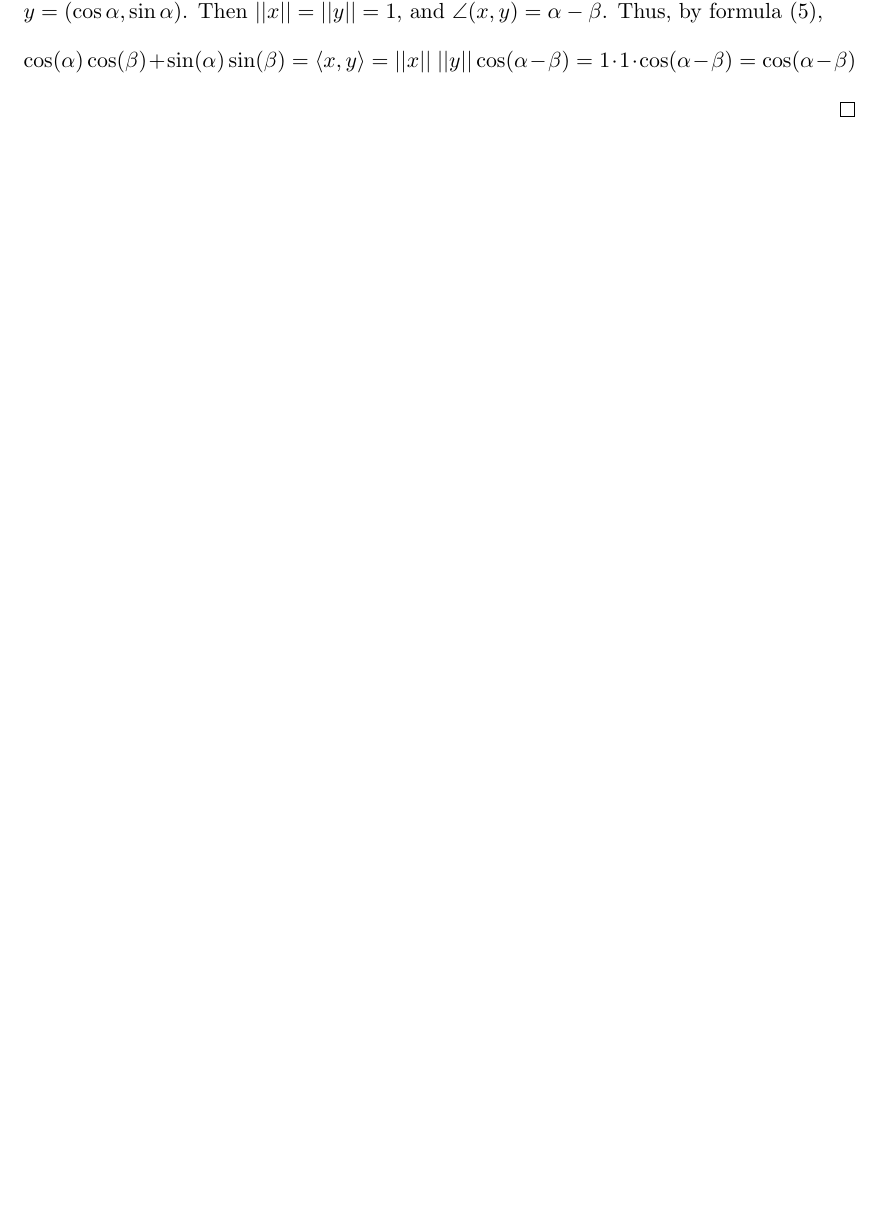
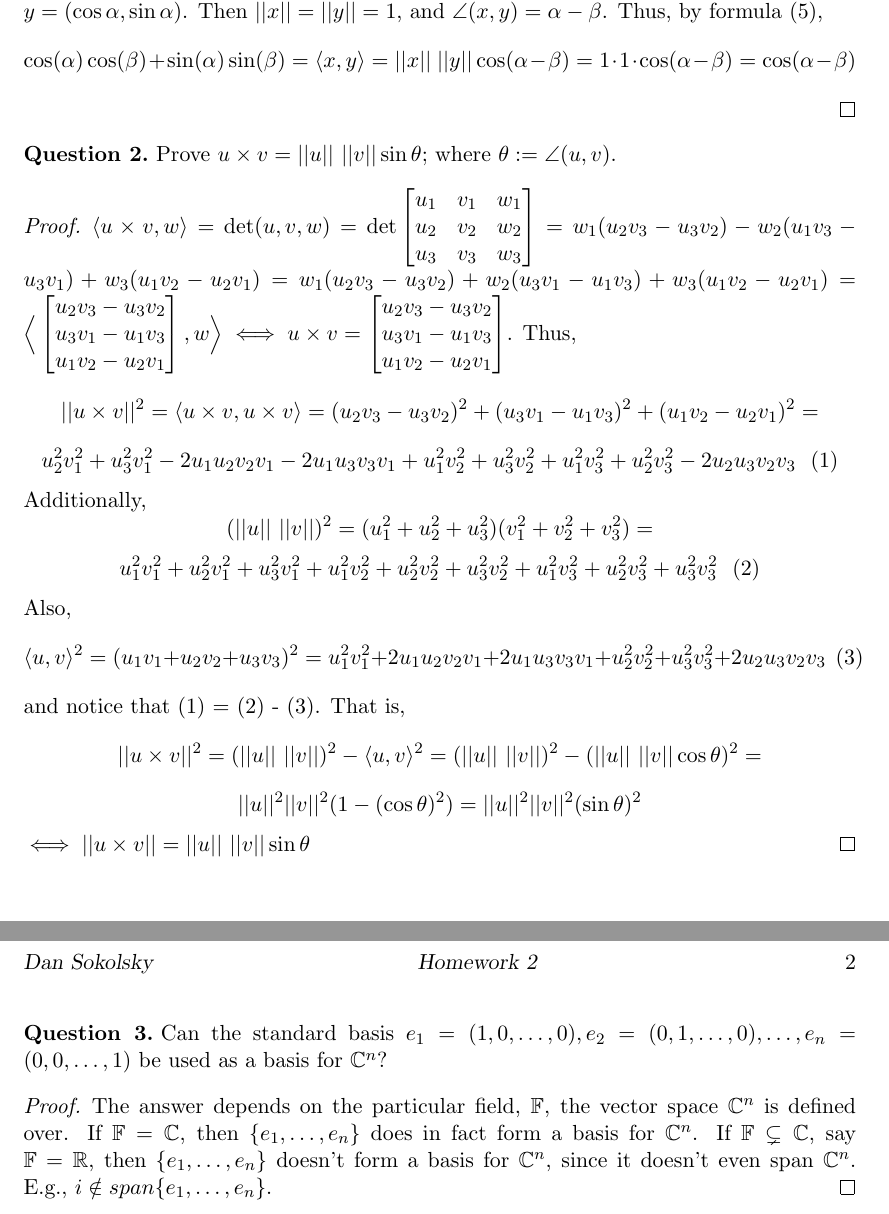
Before and after one commit to dansok/Mathematics, a LaTeX problem sheet (linear-algebra-2/hw4.tex): part of the page before the commit and two parts of pages 1 and 2 of 2 after it, the two joined at a grey line, cut so that both start at the same text, the shorter picture padded with empty space. Compiled offline with pdfLaTeX.

Commit message:
Update hw4.tex
Answering question (2) and question (3)

```diff
--- a/linear-algebra-2/hw4.tex
+++ b/linear-algebra-2/hw4.tex
@@ -57,5 +57,26 @@ Prove $\cos(\alpha -\beta) = \cos(\alpha)\cos(\beta)+\sin(\alpha)\sin(\beta)$
 Let $x, y$ be points on the unit circle with coordinates $x = (\cos\beta, sin\beta),\\ y = (\cos\alpha, \sin\alpha)$. Then $||x|| = ||y|| = 1$, and $\angle(x, y) = \alpha-\beta$. Thus, by formula (5),
 $$\cos(\alpha)\cos(\beta)+\sin(\alpha)\sin(\beta) = \langle x, y\rangle = ||x||\ ||y||\cos(\alpha-\beta) = 1 \cdot 1 \cdot \cos(\alpha-\beta) = \cos(\alpha-\beta)$$
 \end{proof}
+\begin{question}[2]
+Prove $u \times v = ||u||\ ||v|| \sin\theta$; where $\theta := \angle(u, v)$.
+\end{question}
+\begin{proof}
+$\langle u \times v, w \rangle = \det (u, v, w) = \det \begin{bmatrix} u_1 & v_1 & w_1\\ u_2 & v_2 & w_2 \\ u_3 & v_3 & w_3 \end{bmatrix} = w_1(u_2v_3 - u_3v_2) - w_2(u_1v_3 - u_3v_1) + w_3(u_1v_2 - u_2v_1) = w_1(u_2v_3 - u_3v_2) + w_2(u_3v_1 - u_1v_3) + w_3(u_1v_2 - u_2v_1) = \Big\langle\begin{bmatrix}u_2v_3 - u_3v_2 \\ u_3v_1 - u_1v_3 \\ u_1v_2 - u_2v_1
+\end{bmatrix}, w \Big\rangle \iff u \times v = \begin{bmatrix}u_2v_3 - u_3v_2 \\ u_3v_1 - u_1v_3 \\ u_1v_2 - u_2v_1
+\end{bmatrix}$. Thus, $$||u \times v||^2 = \langle u \times v, u \times v \rangle = (u_2v_3 - u_3v_2)^2 + (u_3v_1 - u_1v_3)^2 + (u_1v_2 - u_2v_1)^2 =$$ $$u_2^2 v_1^2 + u_3^2 v_1^2 - 2 u_1 u_2 v_2 v_1 - 2 u_1 u_3 v_3 v_1 + u_1^2 v_2^2 + u_3^2 v_2^2 + u_1^2 v_3^2 + u_2^2 v_3^2 - 2 u_2 u_3 v_2 v_3\ \ (1)$$
+Additionally,
+$$(||u||\ ||v||)^2 =(u_1^2 + u_2^2 + u_3^2)(v_1^2 + v_2^2 + v_3^2) = $$ $$u_1^2 v_1^2 + u_2^2 v_1^2 + u_3^2 v_1^2 + u_1^2 v_2^2 + u_2^2 v_2^2 + u_3^2 v_2^2 + u_1^2 v_3^2 + u_2^2 v_3^2 + u_3^2 v_3^2 \ \ (2)$$
+Also,
+$$\langle u, v \rangle ^2 = (u_1v_1 + u_2v_2 + u_3v_3)^2 = u_1^2 v_1^2 + 2 u_1 u_2 v_2 v_1 + 2 u_1 u_3 v_3 v_1 + u_2^2 v_2^2 + u_3^2 v_3^2 + 2 u_2 u_3 v_2 v_3\ \ (3)$$
+and notice that (1) = (2) - (3). That is,
+$$||u \times v||^2 = (||u||\ ||v||)^2 - \langle u, v \rangle ^2 = (||u||\ ||v||)^2 - (||u||\ ||v|| \cos\theta)^2 =$$ $$||u||^2||v||^2 (1 - (\cos\theta)^2) = ||u||^2||v||^2 (\sin \theta)^2$$
+$\iff ||u \times v|| = ||u||\ ||v|| \sin \theta$
+\end{proof}
+\begin{question}[3]
+Can the standard basis $e_1 = (1, 0, \ldots, 0), e_2 = (0, 1, \ldots, 0), \ldots, e_n = (0, 0, \ldots, 1)$ be used as a basis for $\mathbb{C}^n$?
+\end{question}
+\begin{proof}
+The answer depends on the particular field, $\mathbb{F}$, the  vector space $\mathbb{C}^n$ is defined over. If $\mathbb{F} = \mathbb{C}$, then $\{e_1, \ldots, e_n\}$ does in fact form a basis for $\mathbb{C}^n$. If $\mathbb{F} \subsetneq \mathbb{C}$, say $\mathbb{F} = \mathbb{R}$, then $\{e_1, \ldots, e_n\}$ doesn't form a basis for $\mathbb{C}^n$, since it doesn't even span $\mathbb{C}^n$. E.g., $i \notin span\{e_1, \ldots, e_n\}$.
+\end{proof}
 
 \end{document}
```
